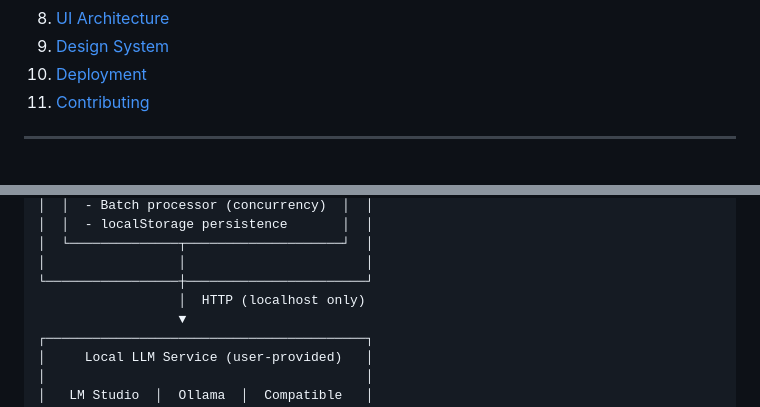
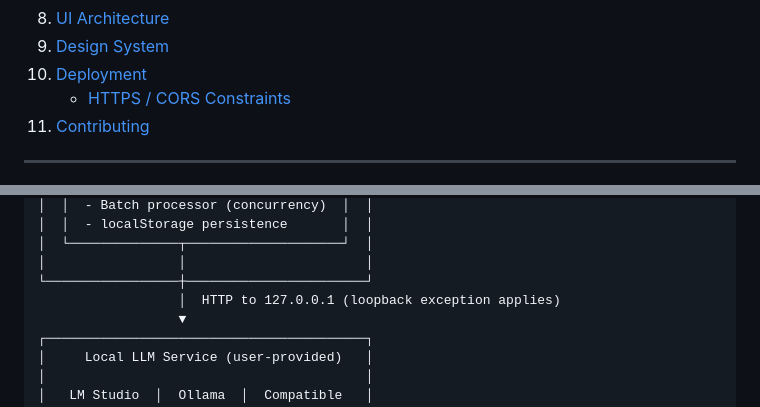
Before and after one commit to sprengholz/annotaid, a Markdown page: DEVELOPER.md, 2 parts joined by grey strips. Rendered like a GitHub page.

Commit message:
Updated developer docu

```diff
--- a/DEVELOPER.md
+++ b/DEVELOPER.md
@@ -17,6 +17,7 @@
 8. [UI Architecture](#ui-architecture)
 9. [Design System](#design-system)
 10. [Deployment](#deployment)
+    - [HTTPS / CORS Constraints](#https--cors-constraints)
 11. [Contributing](#contributing)
 
 ---
@@ -53,7 +54,7 @@ The application has no build step, no framework dependencies, and no backend. It
 │  └──────────────┬────────────────────┘  │
 │                 │                       │
 └─────────────────┼───────────────────────┘
-                  │  HTTP (localhost only)
+                  │  HTTP to 127.0.0.1 (loopback exception applies)
                   ▼
 ┌─────────────────────────────────────────┐
 │     Local LLM Service (user-provided)   │
```
Also changed, not shown: other parts of DEVELOPER.md (+47 -0 lines).
